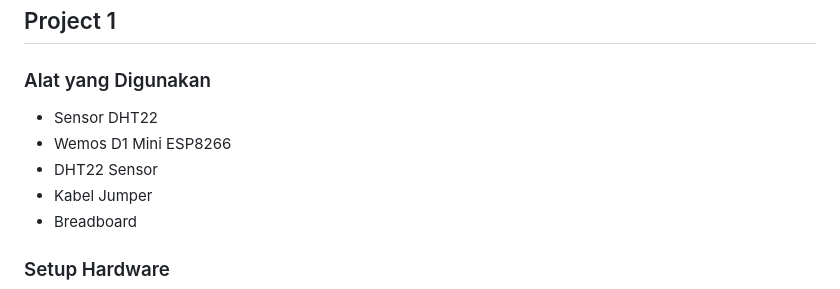
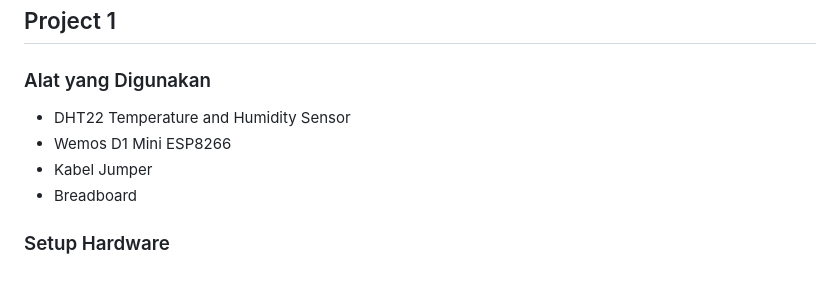
Before and after one commit to nicholasmarco27/FP-IS-5027221022-5027221042, a Markdown page: README.md, the part around the change. GitHub-like rendering.

Commit message:
Update project 1

```diff
--- a/README.md
+++ b/README.md
@@ -7,9 +7,8 @@
 
 ## Project 1
 ### Alat yang Digunakan
-- Sensor DHT22
+- DHT22 Temperature and Humidity Sensor
 - Wemos D1 Mini ESP8266
-- DHT22 Sensor
 - Kabel Jumper
 - Breadboard
 
```
